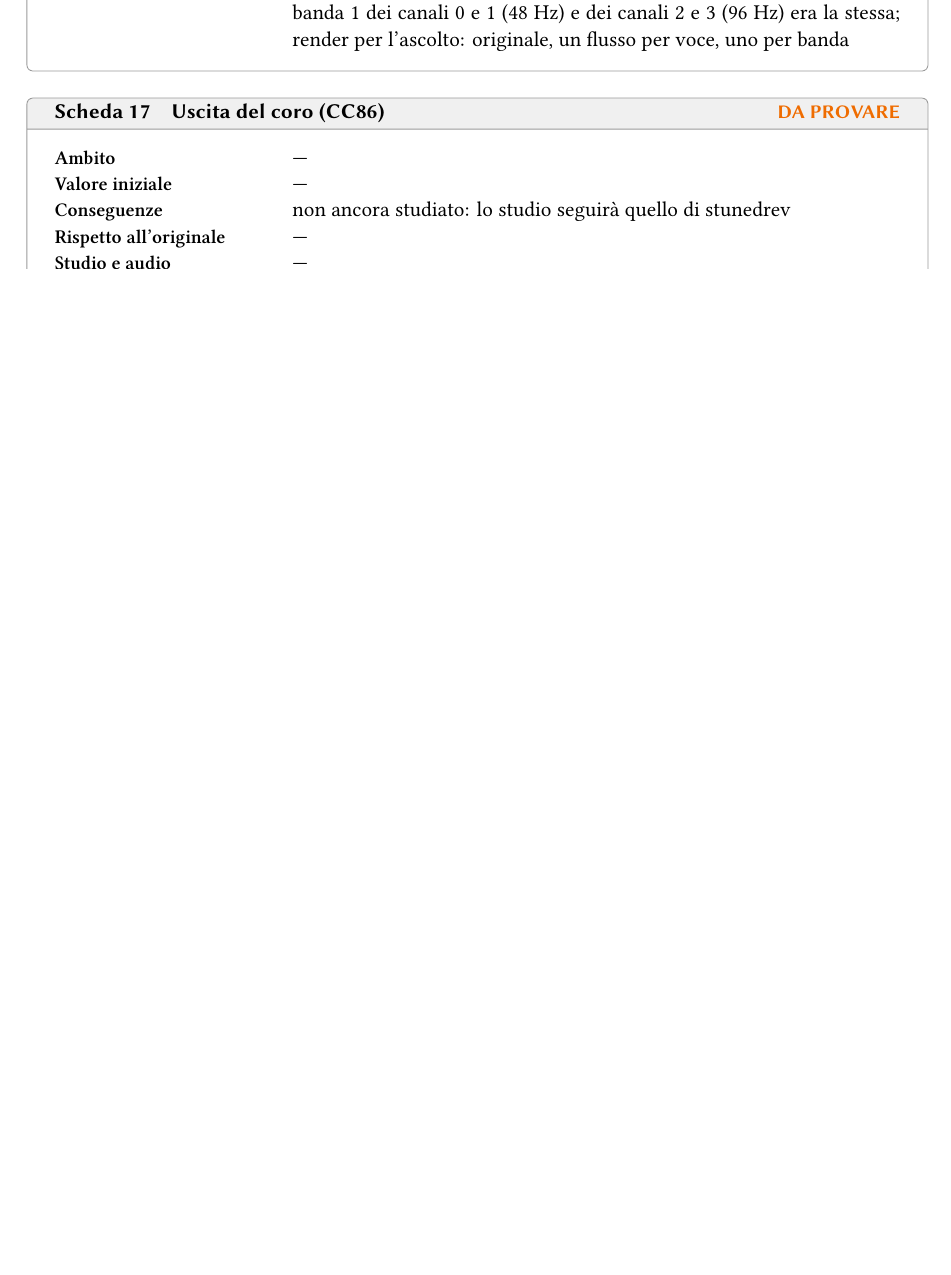
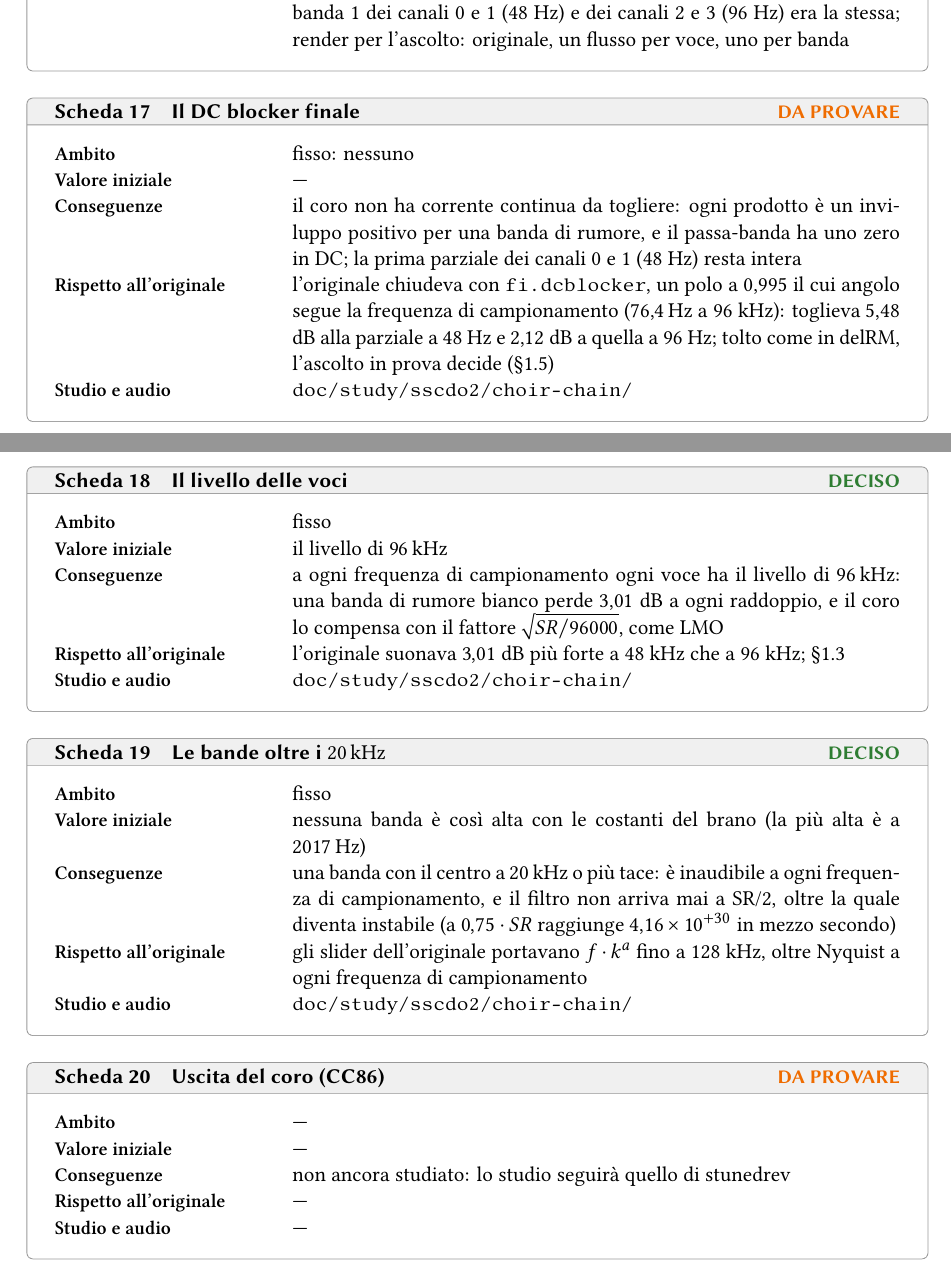
Before and after one commit to s-e-a-m/seam-ltm, a LaTeX document (doc/study/sscdo2/report/sscdo2-porting.tex, which reads doc/study/sscdo2/report/parte2-coro-master.tex): part of page 23 of 34 before the commit and two parts of pages 23 and 24 of 34 after it, the two joined at a grey line, cut so that both start at the same text, the shorter picture padded with empty space. Compiled offline with XeLaTeX.

Commit message:
docs(sscdo2): choir decisions and spec verified
Report first: cards coro-dcblocker (to be tested), coro-livello and
coro-nyquist (decided). Log. sdt.choir against the original transcribed:
4e-16 of the peak at 96 and 48 kHz; five mutations, the clamp red only
with a variable centre (constant f folds band x 0 away).

Co-Authored-By: Claude Opus 5.5 <noreply@anthropic.com>
Claude-Session: https://claude.ai/code/session_01BJeSQ62cDJHEYkrsCjV6dM

```diff
--- a/doc/study/sscdo2/report/parte2-coro-master.tex
+++ b/doc/study/sscdo2/report/parte2-coro-master.tex
@@ -25,6 +25,30 @@ Il secondo blocco, la catena (\studio{choir-chain}), è misurato e attende le de
 {\studio{choir-noise}: un flusso per voce contro uno per banda; le bande di una voce hanno correlazione al più \misura{2.3e-03}{choir-noise} e il livello cambia di \misura{+0.0103}{choir-noise} dB, ma l'orecchio di Giuseppe ha sentito la differenza fra le bande: con un flusso solo le code dei 16 filtri si sommano in fase e si cancellano fra un picco e l'altro, e il fondo fra le parziali scende a \misura{-36.6}{choir-noise} dB dai picchi, contro \misura{-28.5}{choir-noise} dB nell'originale e \misura{-26.7}{choir-noise} dB con un flusso per banda; fuori dal banco invece le code sono in fase e si sommano in ampiezza: un flusso per voce porta \misura{+10.9}{choir-noise} dB di rumore a banda larga sopra le parziali rispetto a uno per banda (misurato da Giuseppe all'analizzatore), e l'originale si comporta come uno per banda; Giuseppe ha scelto all'ascolto un flusso per banda (2 ottobre 2026); nell'originale i canali erano già quasi scorrelati, \misura{+0.0256}{choir-noise} al più, ma la banda 1 dei canali 0 e 1 (48 Hz) e dei canali 2 e 3 (96 Hz) era la stessa; render per l'ascolto: originale, un flusso per voce, uno per banda}
 
 
+\scheda{coro-dcblocker}{Il DC blocker finale}
+{fisso: nessuno}
+{---}
+{il coro non ha corrente continua da togliere: ogni prodotto è un inviluppo positivo per una banda di rumore, e il passa-banda ha uno zero in DC; la prima parziale dei canali 0 e 1 (48 Hz) resta intera}
+{l'originale chiudeva con \texttt{fi.dcblocker}, un polo a 0,995 il cui angolo segue la frequenza di campionamento (\misurau{76.4}{\hertz}{choir-chain} a 96 kHz): toglieva \misura{5.48}{choir-chain} dB alla parziale a 48 Hz e \misura{2.12}{choir-chain} dB a quella a 96 Hz; tolto come in delRM, l'ascolto in prova decide (\S\ref{sec:principio-processo})}
+{\daprovare}
+{\studio{choir-chain}}
+
+\scheda{coro-livello}{Il livello delle voci}
+{fisso}
+{il livello di \qty{96}{\kilo\hertz}}
+{a ogni frequenza di campionamento ogni voce ha il livello di \qty{96}{\kilo\hertz}: una banda di rumore bianco perde \misura{3.01}{choir-chain} dB a ogni raddoppio, e il coro lo compensa con il fattore $\sqrt{SR/96000}$, come LMO}
+{l'originale suonava \misura{3.01}{choir-chain} dB più forte a 48 kHz che a 96 kHz; \S\ref{sec:principio-96k}}
+{\deciso}
+{\studio{choir-chain}}
+
+\scheda{coro-nyquist}{Le bande oltre i \qty{20}{\kilo\hertz}}
+{fisso}
+{nessuna banda è così alta con le costanti del brano (la più alta è a \misurau{2017}{\hertz}{choir-chain})}
+{una banda con il centro a \qty{20}{\kilo\hertz} o più tace: è inaudibile a ogni frequenza di campionamento, e il filtro non arriva mai a SR/2, oltre la quale diventa instabile (a $0{,}75 \cdot SR$ raggiunge \misura{4.16e+30}{choir-chain} in mezzo secondo)}
+{gli slider dell'originale portavano $f \cdot k^{a}$ fino a 128 kHz, oltre Nyquist a ogni frequenza di campionamento}
+{\deciso}
+{\studio{choir-chain}}
+
 \scheda{coro-uscita}{Uscita del coro (CC86)}
 {}
 {}
```
Also changed, not shown: logs/2026-09-29-sscdo2-ricognizione.md (+2 -0 lines), doc/study/sscdo2/README.md, doc/study/sscdo2/choir-chain/README.md, doc/study/sscdo2/report/sscdo2-porting.pdf, doc/study/sscdo2/report/parte2-coro-master.tex (2 more changed lines), 5 other files.
